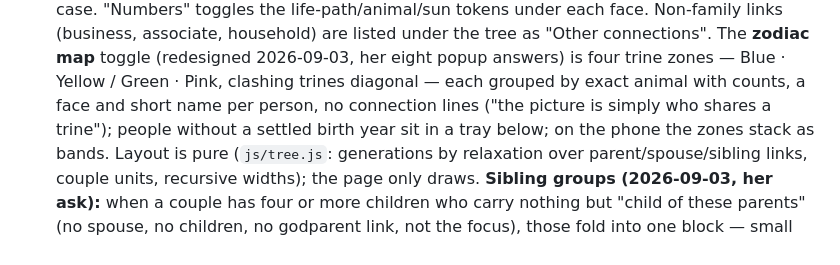
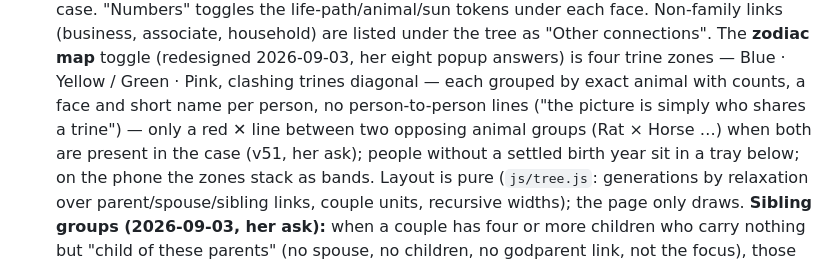
Before and after one commit to b00k33/c7-case-files-app, a Markdown page: SPEC.md, the part around the change. GitHub-like rendering.

Commit message:
SPEC: zodiac map clash lines (v51)
Co-Authored-By: Claude Fable 5.1 <noreply@anthropic.com>

```diff
--- a/SPEC.md
+++ b/SPEC.md
@@ -383,7 +383,9 @@ panel is allowed to show an observed count alone.
    (redesigned 2026-09-03, her eight popup answers) is four trine zones —
    Blue · Yellow / Green · Pink, clashing trines diagonal — each grouped by
    exact animal with counts, a face and short name per person, no
-   connection lines ("the picture is simply who shares a trine"); people
+   person-to-person lines ("the picture is simply who shares a trine") —
+   only a red ✕ line between two opposing animal groups (Rat × Horse …)
+   when both are present in the case (v51, her ask); people
    without a settled birth year sit in a tray below; on the phone the
    zones stack as bands. Layout is pure (`js/tree.js`: generations by
    relaxation over parent/spouse/sibling links, couple units, recursive
```
